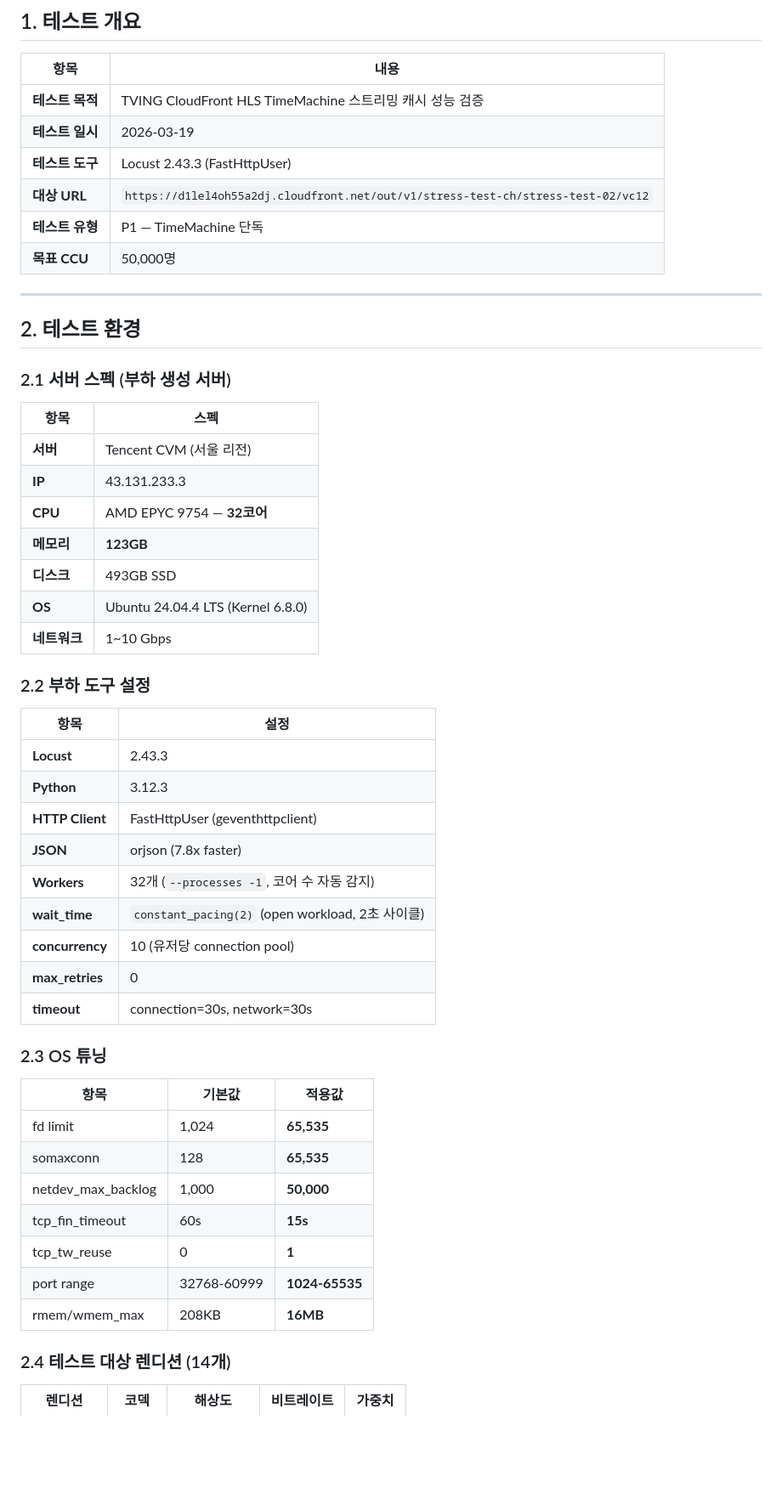
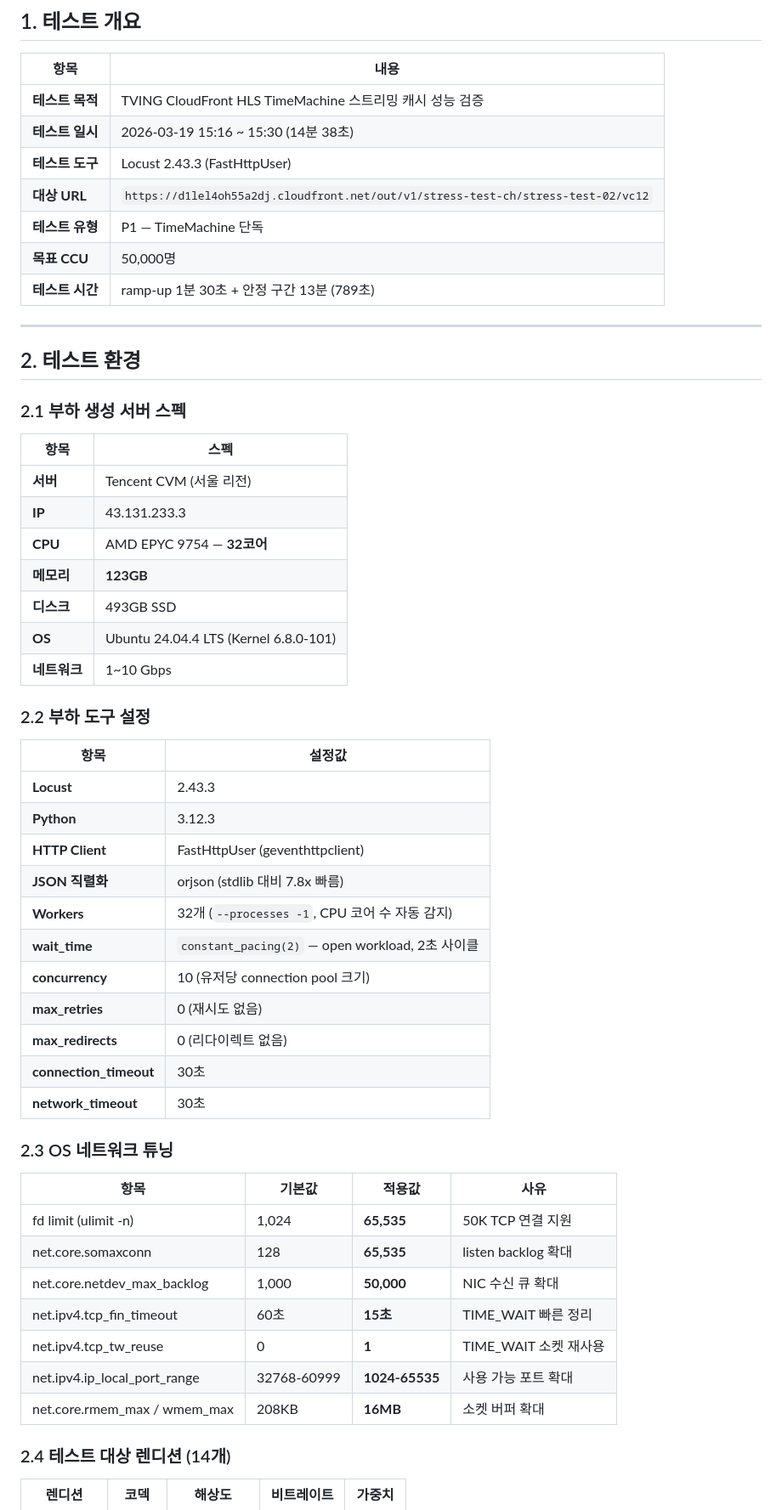
Before and after one commit to junyong-song1/locust_stress_test, a Markdown page: docs/50k_test_report.md, the part around one of its changes. Shown at 85% size. Drawn GitHub-style; blank space fills up the shorter version.

```diff
--- a/docs/50k_test_report.md
+++ b/docs/50k_test_report.md
@@ -5,17 +5,18 @@
 | 항목 | 내용 |
 |------|------|
 | **테스트 목적** | TVING CloudFront HLS TimeMachine 스트리밍 캐시 성능 검증 |
-| **테스트 일시** | 2026-03-19 |
+| **테스트 일시** | 2026-03-19 15:16 ~ 15:30 (14분 38초) |
 | **테스트 도구** | Locust 2.43.3 (FastHttpUser) |
 | **대상 URL** | `https://d1lel4oh55a2dj.cloudfront.net/out/v1/stress-test-ch/stress-test-02/vc12` |
 | **테스트 유형** | P1 — TimeMachine 단독 |
 | **목표 CCU** | 50,000명 |
+| **테스트 시간** | ramp-up 1분 30초 + 안정 구간 13분 (789초) |
 
 ---
 
 ## 2. 테스트 환경
 
-### 2.1 서버 스펙 (부하 생성 서버)
+### 2.1 부하 생성 서버 스펙
 
 | 항목 | 스펙 |
 |------|------|
@@ -24,34 +25,36 @@
 | **CPU** | AMD EPYC 9754 — **32코어** |
 | **메모리** | **123GB** |
 | **디스크** | 493GB SSD |
-| **OS** | Ubuntu 24.04.4 LTS (Kernel 6.8.0) |
+| **OS** | Ubuntu 24.04.4 LTS (Kernel 6.8.0-101) |
 | **네트워크** | 1~10 Gbps |
 
 ### 2.2 부하 도구 설정
 
-| 항목 | 설정 |
-|------|------|
+| 항목 | 설정값 |
+|------|--------|
 | **Locust** | 2.43.3 |
 | **Python** | 3.12.3 |
 | **HTTP Client** | FastHttpUser (geventhttpclient) |
-| **JSON** | orjson (7.8x faster) |
-| **Workers** | 32개 (`--processes -1`, 코어 수 자동 감지) |
-| **wait_time** | `constant_pacing(2)` (open workload, 2초 사이클) |
-| **concurrency** | 10 (유저당 connection pool) |
-| **max_retries** | 0 |
-| **timeout** | connection=30s, network=30s |
+| **JSON 직렬화** | orjson (stdlib 대비 7.8x 빠름) |
+| **Workers** | 32개 (`--processes -1`, CPU 코어 수 자동 감지) |
+| **wait_time** | `constant_pacing(2)` — open workload, 2초 사이클 |
+| **concurrency** | 10 (유저당 connection pool 크기) |
+| **max_retries** | 0 (재시도 없음) |
+| **max_redirects** | 0 (리다이렉트 없음) |
+| **connection_timeout** | 30초 |
+| **network_timeout** | 30초 |
 
-### 2.3 OS 튜닝
+### 2.3 OS 네트워크 튜닝
 
-| 항목 | 기본값 | 적용값 |
-|------|--------|--------|
-| fd limit | 1,024 | **65,535** |
-| somaxconn | 128 | **65,535** |
-| netdev_max_backlog | 1,000 | **50,000** |
-| tcp_fin_timeout | 60s | **15s** |
-| tcp_tw_reuse | 0 | **1** |
-| port range | 32768-60999 | **1024-65535** |
-| rmem/wmem_max | 208KB | **16MB** |
+| 항목 | 기본값 | 적용값 | 사유 |
+|------|--------|--------|------|
+| fd limit (ulimit -n) | 1,024 | **65,535** | 50K TCP 연결 지원 |
+| net.core.somaxconn | 128 | **65,535** | listen backlog 확대 |
+| net.core.netdev_max_backlog | 1,000 | **50,000** | NIC 수신 큐 확대 |
+| net.ipv4.tcp_fin_timeout | 60초 | **15초** | TIME_WAIT 빠른 정리 |
+| net.ipv4.tcp_tw_reuse | 0 | **1** | TIME_WAIT 소켓 재사용 |
+| net.ipv4.ip_local_port_range | 32768-60999 | **1024-65535** | 사용 가능 포트 확대 |
+| net.core.rmem_max / wmem_max | 208KB | **16MB** | 소켓 버퍼 확대 |
 
 ### 2.4 테스트 대상 렌디션 (14개)
 
```
Also changed, not shown: other parts of docs/50k_test_report.md (+126 -70 lines).
